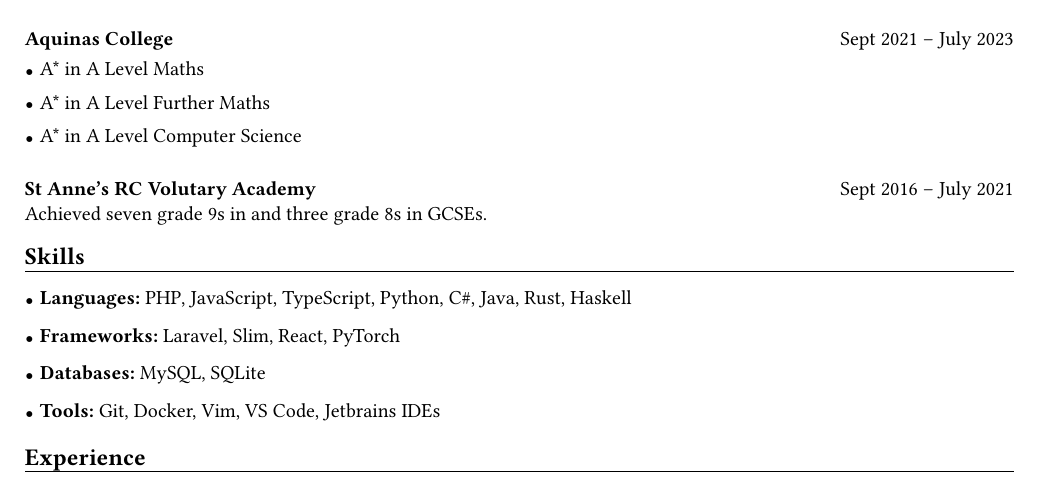
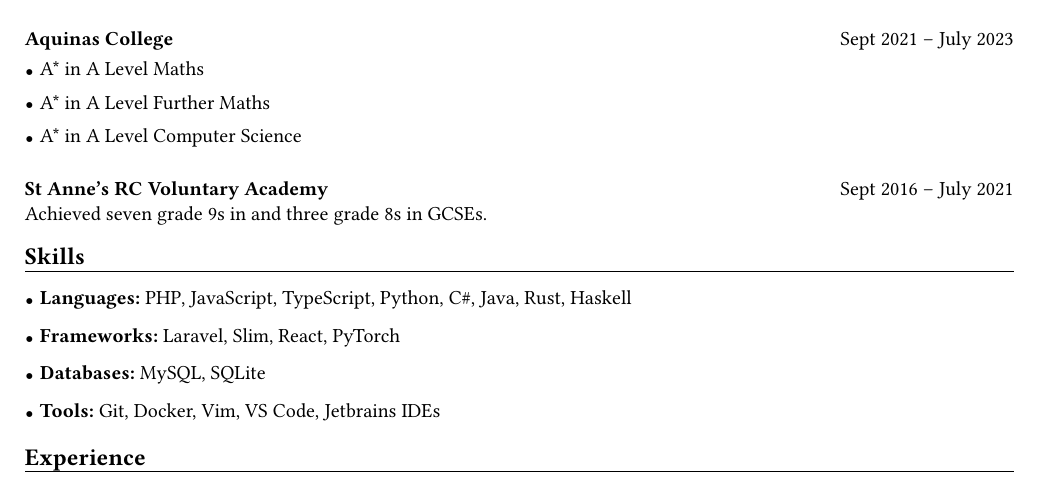
Before and after one commit to kennethc63/CV, a Typst document (main.typ): part of page 1 of 2, cut so that both start at the same text. The pictures show the PDF file main.pdf that the author committed with the source.

Commit message:
fixed a typo

```diff
--- a/main.typ
+++ b/main.typ
@@ -139,7 +139,7 @@
 
 #education-entry(
   [
-    #strong[St Anne's RC Volutary Academy]
+    #strong[St Anne's RC Voluntary Academy]
 
   ],
   [
```
Also changed, not shown: main.pdf.
